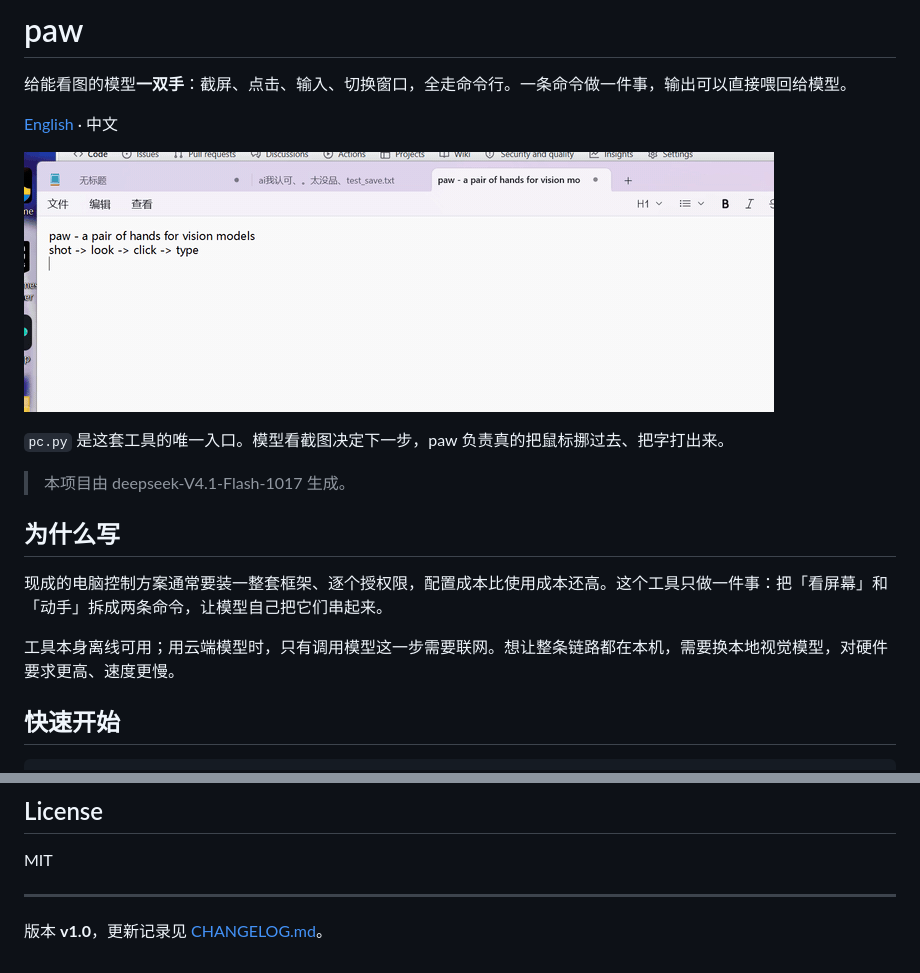
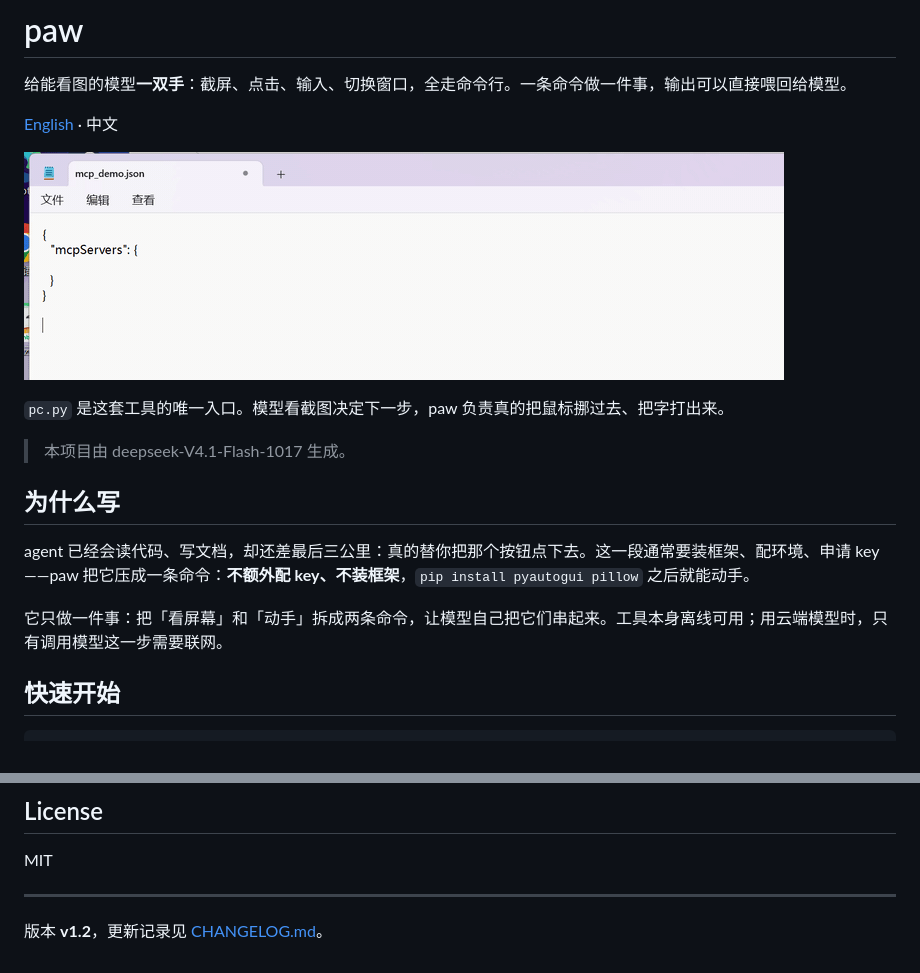
Before and after one commit to ahj321/paw, a Markdown page: README.md, 2 parts joined by grey strips. Drawn GitHub-style; pictures changed too: assets/demo.gif.

```diff
--- a/README.md
+++ b/README.md
@@ -12,9 +12,9 @@
 
 ## 为什么写
 
-现成的电脑控制方案通常要装一整套框架、逐个授权限，配置成本比使用成本还高。这个工具只做一件事：把「看屏幕」和「动手」拆成两条命令，让模型自己把它们串起来。
+agent 已经会读代码、写文档，却还差最后三公里：真的替你把那个按钮点下去。这一段通常要装框架、配环境、申请 key——paw 把它压成一条命令：**不额外配 key、不装框架**，`pip install pyautogui pillow` 之后就能动手。
 
-工具本身离线可用；用云端模型时，只有调用模型这一步需要联网。想让整条链路都在本机，需要换本地视觉模型，对硬件要求更高、速度更慢。
+它只做一件事：把「看屏幕」和「动手」拆成两条命令，让模型自己把它们串起来。工具本身离线可用；用云端模型时，只有调用模型这一步需要联网。
 
 ## 快速开始
 
@@ -199,4 +199,4 @@ MIT
 
 ---
 
-版本 **v1.0**，更新记录见 [CHANGELOG.md](CHANGELOG.md)。
+版本 **v1.2**，更新记录见 [CHANGELOG.md](CHANGELOG.md)。
```
Also changed, not shown: CHANGELOG.md (+9 -0 lines), README.en.md (+2 -2 lines).
